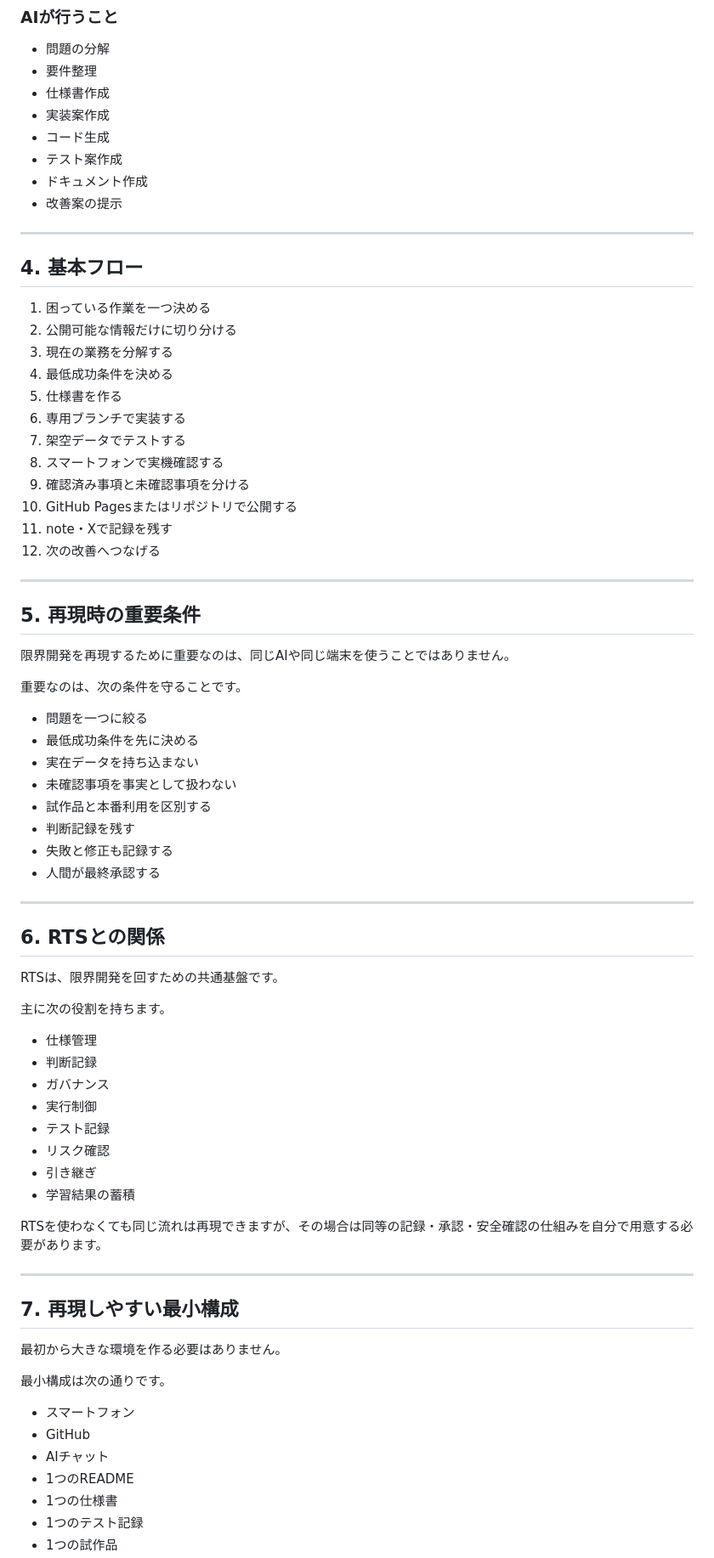
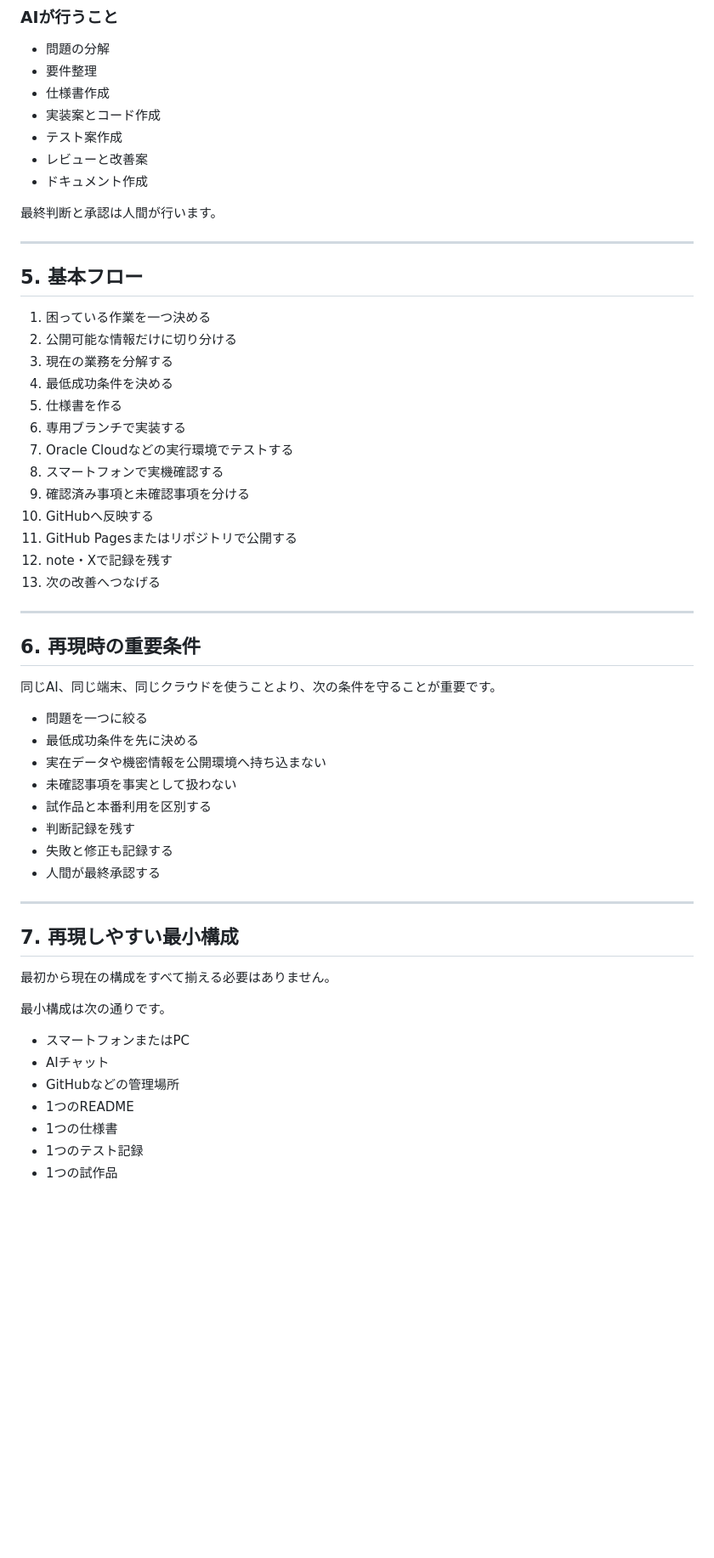
Before and after one commit to nobutakayamauchi/RS-AI-limit-development, a Markdown page: docs/reproduction-environment.md, the part around one of its changes. Shown at 85% size. Drawn GitHub-style; blank space fills up the shorter version.

```diff
--- a/docs/reproduction-environment.md
+++ b/docs/reproduction-environment.md
@@ -70,15 +176,16 @@
 - 問題の分解
 - 要件整理
 - 仕様書作成
-- 実装案作成
-- コード生成
+- 実装案とコード作成
 - テスト案作成
+- レビューと改善案
 - ドキュメント作成
-- 改善案の提示
+
+最終判断と承認は人間が行います。
 
 ---
 
-## 4. 基本フロー
+## 5. 基本フロー
 
 1. 困っている作業を一つ決める
 2. 公開可能な情報だけに切り分ける
@@ -86,24 +193,23 @@
 4. 最低成功条件を決める
 5. 仕様書を作る
 6. 専用ブランチで実装する
-7. 架空データでテストする
+7. Oracle Cloudなどの実行環境でテストする
 8. スマートフォンで実機確認する
 9. 確認済み事項と未確認事項を分ける
-10. GitHub Pagesまたはリポジトリで公開する
-11. note・Xで記録を残す
-12. 次の改善へつなげる
+10. GitHubへ反映する
+11. GitHub Pagesまたはリポジトリで公開する
+12. note・Xで記録を残す
+13. 次の改善へつなげる
 
 ---
 
-## 5. 再現時の重要条件
+## 6. 再現時の重要条件
 
-限界開発を再現するために重要なのは、同じAIや同じ端末を使うことではありません。
-
-重要なのは、次の条件を守ることです。
+同じAI、同じ端末、同じクラウドを使うことより、次の条件を守ることが重要です。
 
 - 問題を一つに絞る
 - 最低成功条件を先に決める
-- 実在データを持ち込まない
+- 実在データや機密情報を公開環境へ持ち込まない
 - 未確認事項を事実として扱わない
 - 試作品と本番利用を区別する
 - 判断記録を残す
@@ -112,34 +218,15 @@
 
 ---
 
-## 6. RTSとの関係
-
-RTSは、限界開発を回すための共通基盤です。
-
-主に次の役割を持ちます。
-
-- 仕様管理
-- 判断記録
-- ガバナンス
-- 実行制御
-- テスト記録
-- リスク確認
-- 引き継ぎ
-- 学習結果の蓄積
-
-RTSを使わなくても同じ流れは再現できますが、その場合は同等の記録・承認・安全確認の仕組みを自分で用意する必要があります。
-
----
-
 ## 7. 再現しやすい最小構成
 
-最初から大きな環境を作る必要はありません。
+最初から現在の構成をすべて揃える必要はありません。
 
 最小構成は次の通りです。
 
-- スマートフォン
-- GitHub
+- スマートフォンまたはPC
 - AIチャット
+- GitHubなどの管理場所
 - 1つのREADME
 - 1つの仕様書
 - 1つのテスト記録
```
Also changed, not shown: other parts of docs/reproduction-environment.md (+142 -33 lines).
